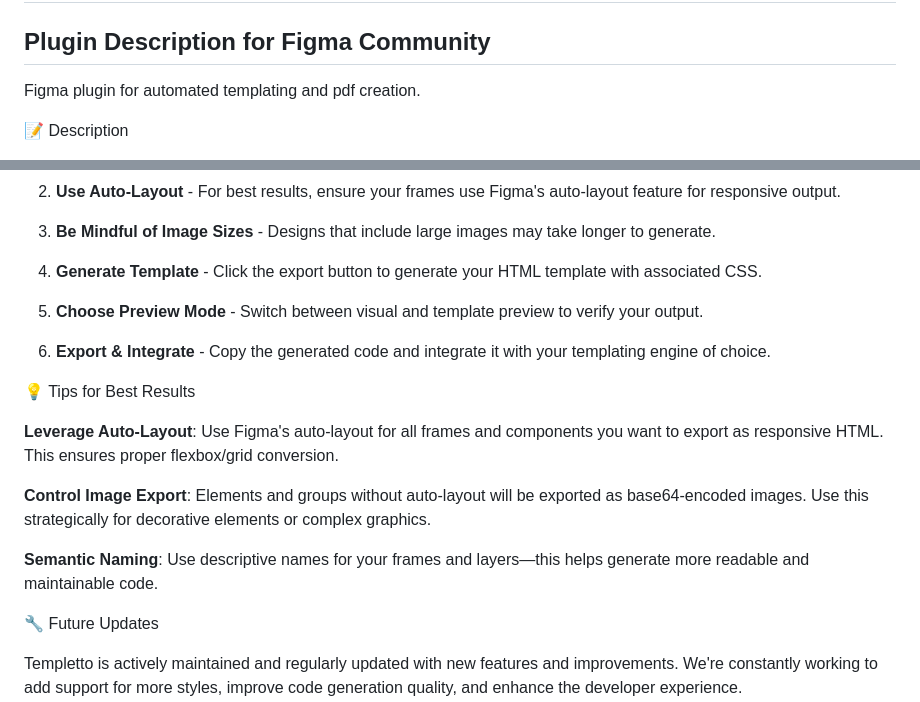
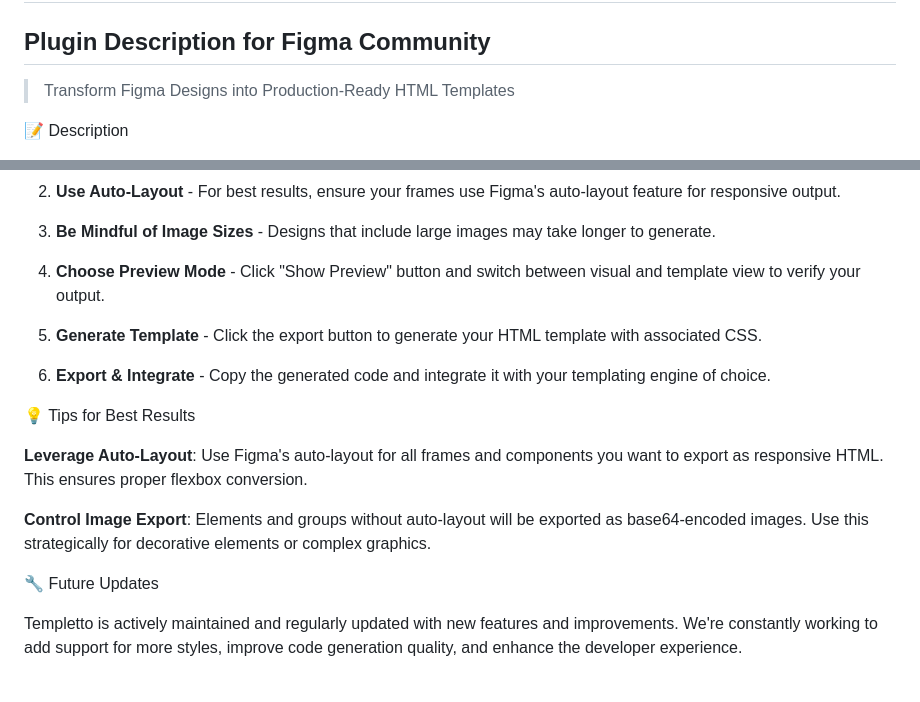
Before and after one commit to ChristopherZinger/fig-templ, a Markdown page: README.md, 2 parts joined by grey strips. GitHub-like rendering; blank space fills up the shorter version.

Commit message:
improve readme

```diff
--- a/README.md
+++ b/README.md
@@ -2,7 +2,7 @@
 
 ## Plugin Description for Figma Community
 
-Figma plugin for automated templating and pdf creation.
+> Transform Figma Designs into Production-Ready HTML Templates
 
 📝 Description
 
@@ -30,19 +30,17 @@ Whether you're building email templates, web components, or full page layouts, T
 
 3. **Be Mindful of Image Sizes** - Designs that include large images may take longer to generate.
 
-4. **Generate Template** - Click the export button to generate your HTML template with associated CSS.
+4. **Choose Preview Mode** - Click "Show Preview" button and switch between visual and template view to verify your output.
 
-5. **Choose Preview Mode** - Switch between visual and template preview to verify your output.
+5. **Generate Template** - Click the export button to generate your HTML template with associated CSS.
 
 6. **Export & Integrate** - Copy the generated code and integrate it with your templating engine of choice.
 
 💡 Tips for Best Results
 
-**Leverage Auto-Layout**: Use Figma's auto-layout for all frames and components you want to export as responsive HTML. This ensures proper flexbox/grid conversion.
+**Leverage Auto-Layout**: Use Figma's auto-layout for all frames and components you want to export as responsive HTML. This ensures proper flexbox conversion.
 
 **Control Image Export**: Elements and groups without auto-layout will be exported as base64-encoded images. Use this strategically for decorative elements or complex graphics.
-
-**Semantic Naming**: Use descriptive names for your frames and layers—this helps generate more readable and maintainable code.
 
 🔧 Future Updates
 
```
